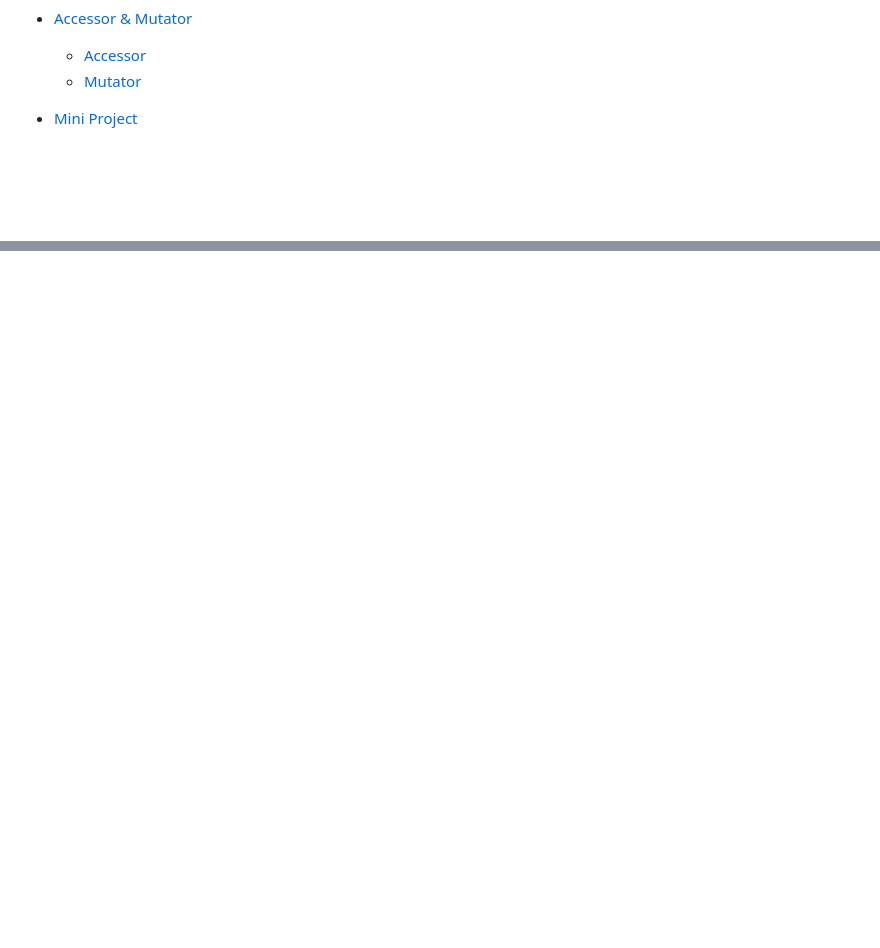
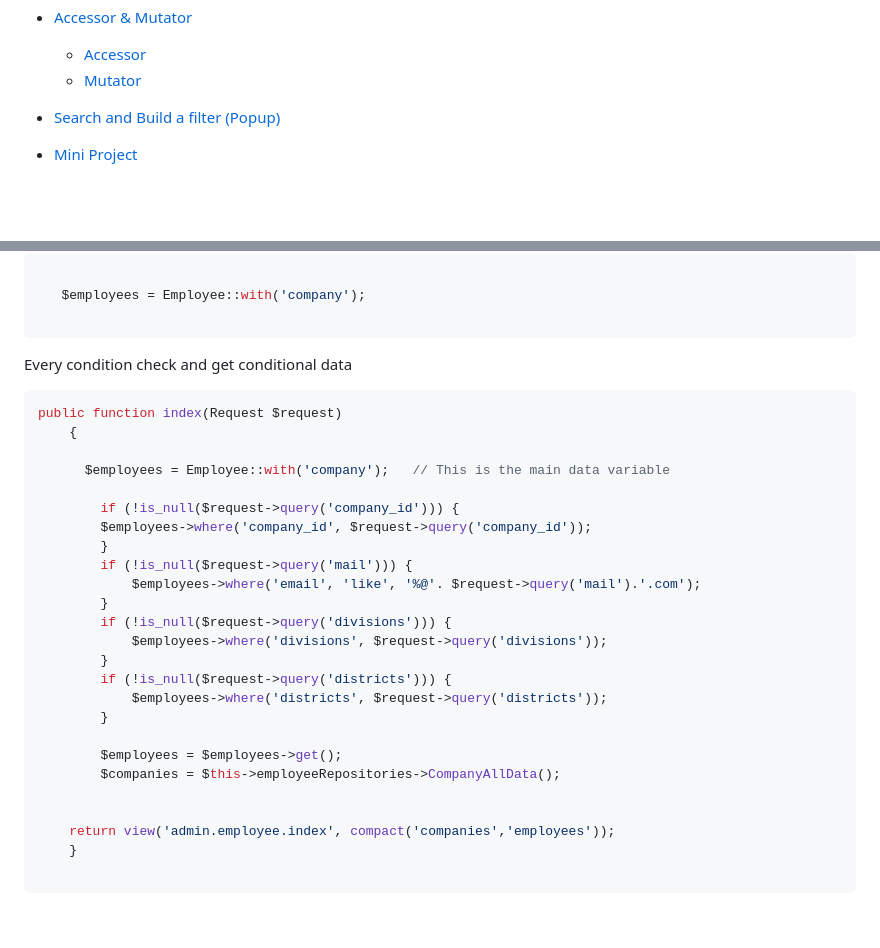
Before and after one commit to mushahadur/Daily-Learning, a Markdown page: README.md, 2 parts joined by grey strips. GitHub-like rendering; blank space fills up the shorter version.

````diff
--- a/README.md
+++ b/README.md
@@ -53,7 +53,7 @@
 - [Accessor & Mutator](#acc_mut)
     - [Accessor](#accessor)
     - [Mutator](#mutator)
-
+- [Search and Build a filter (Popup)](#filtering)
 
 - [Mini Project](#project)
 
@@ -1911,0 +1995,37 @@ protected $fillable = ['first_name','last_name', 'email','phone','districts', 'd
+```php
+
+   $employees = Employee::with('company');
+
+```
+
+<p>Every condition check and get conditional data  </p>
+
+```php
+public function index(Request $request)
+    {
+
+      $employees = Employee::with('company');   // This is the main data variable
+
+        if (!is_null($request->query('company_id'))) {
+        $employees->where('company_id', $request->query('company_id'));
+        }
+        if (!is_null($request->query('mail'))) {
+            $employees->where('email', 'like', '%@'. $request->query('mail').'.com');
+        }
+        if (!is_null($request->query('divisions'))) {
+            $employees->where('divisions', $request->query('divisions'));
+        }
+        if (!is_null($request->query('districts'))) {
+            $employees->where('districts', $request->query('districts'));
+        }
+
+        $employees = $employees->get();
+        $companies = $this->employeeRepositories->CompanyAllData();
+
+
+    return view('admin.employee.index', compact('companies','employees'));
+    }
+
+```
+
+
````
Also changed, not shown: other parts of README.md (+102 -1 lines), images/data_filtering_1.png (added), images/data_filtering_2.png (added).
